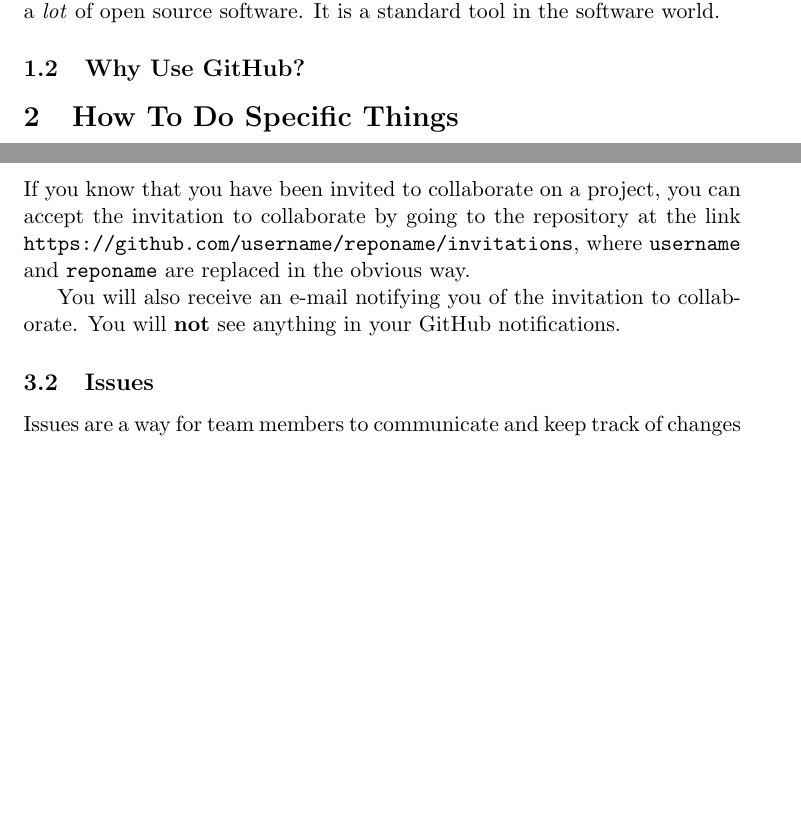
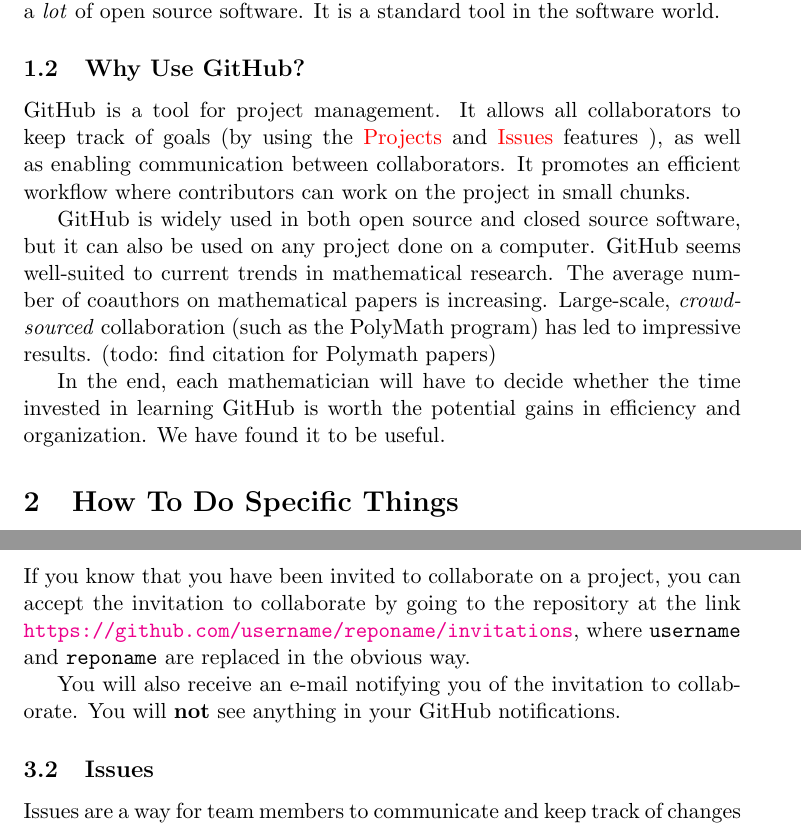
Before and after one commit to andrewpenland/PowerfulGroupCovers, a LaTeX document (GitHubMathResearch.tex): two parts of pages 1 and 4 of 8, joined at a grey line, cut so that both start at the same text, the shorter picture padded with empty space. Compiled offline with pdfLaTeX.

Commit message:
Changes For Why Use GitHub?
Added hyperref, hypertarget, some text in section.

```diff
--- a/GitHubMathResearch.tex
+++ b/GitHubMathResearch.tex
@@ -1,6 +1,13 @@
 \documentclass[11pt]{article}
 \usepackage{graphicx}
 \usepackage{url}
+
+\usepackage{hyperref}
+
+\hypersetup{
+colorlinks = true,
+linkcolor = red
+}
 
 \title{GitHub for Mathematical Research}
 \author{Luke Guatelli and Andrew Penland}
@@ -18,6 +25,12 @@
 
 \subsection{Why Use GitHub?}
 
+GitHub is a tool for project management. It allows all collaborators to keep track of goals (by using the \hyperlink{proj-section}{Projects} and \hyperlink{issues-section}{Issues} features ), as well as enabling communication between collaborators. It promotes an efficient workflow where contributors can work on the project in small chunks.
+
+GitHub is widely used in both open source and closed source software, but it can also be used on any project done on a computer.  GitHub seems well-suited to current trends in mathematical research. The average number of coauthors on mathematical papers is increasing. Large-scale, \textit{crowdsourced} collaboration (such as the PolyMath program) has led to impressive results. (todo: find citation for Polymath papers)
+
+In the end, each mathematician will have to decide whether the time invested in learning GitHub is worth the potential gains in efficiency and organization. We have found it to be useful.
+
 \section{How To Do Specific Things}
 \newpage
 \subsection{Create An Account}
@@ -80,7 +93,7 @@
 
 You will also receive an e-mail notifying you of the invitation to collaborate. You will \textbf{not} see anything in your GitHub notifications.
 
-\subsection{Issues}
+\hypertarget{issues-section}{\subsection{Issues}}
 
 Issues are a way for team members to communicate and keep track of changes to the project.  Here is GitHub's description of an issue:~\cite{github-issues} \\
 
```
Also changed, not shown: GitHubMathResearch.tex (2 more changed lines).
